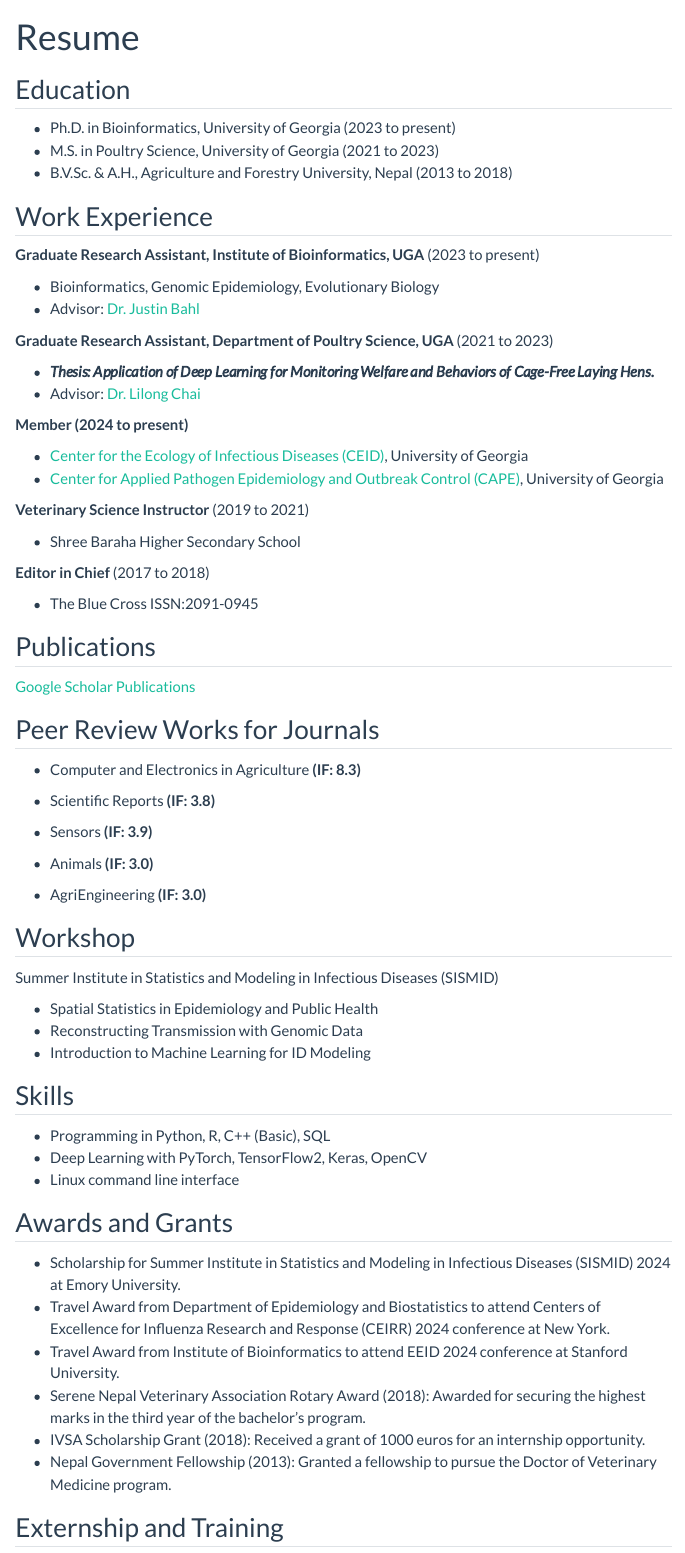
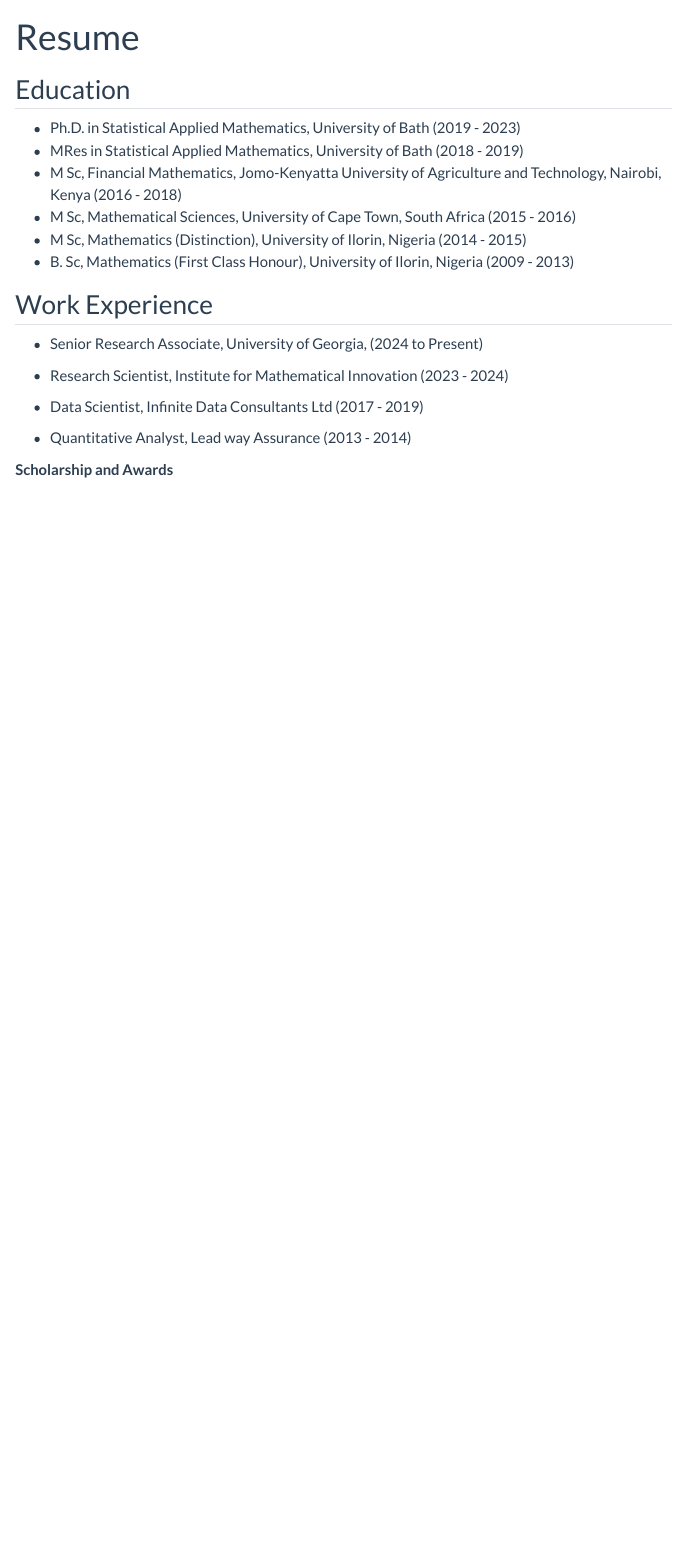
Before and after one commit to Oluwatosin-Babasola/Oluwatosin-Babasola.github.io, a Quarto document (resume.qmd): the page in a window 1100 px wide, from its top. Rendered offline with R 4.5, knitr and Pandoc in place of Quarto, with nearby package versions; menus at the side of the page are left out.

Commit message:
edit resume

```diff
--- a/_quarto.yml
+++ b/_quarto.yml
@@ -22,7 +22,7 @@
     theme:
       light: flatly
       dark: darkly
-    mainfont: Computer Modern
+    mainfont: Arial
     fontsize: 1.2rem
     css: styles.css
     toc: true
--- a/resume.qmd
+++ b/resume.qmd
@@ -5,72 +5,21 @@
 
 ## Education
 
--   Ph.D. in Bioinformatics, University of Georgia (2023 to present)
--   M.S. in Poultry Science, University of Georgia (2021 to 2023)
--   B.V.Sc. & A.H., Agriculture and Forestry University, Nepal (2013 to 2018)
+-   Ph.D. in Statistical Applied Mathematics, University of Bath (2019 - 2023)
+-   MRes in Statistical Applied Mathematics, University of Bath (2018 - 2019)
+-   M Sc, Financial Mathematics, Jomo-Kenyatta University of Agriculture and Technology, Nairobi, Kenya (2016 - 2018)
+-   M Sc, Mathematical Sciences, University of Cape Town, South Africa (2015 - 2016)
+-   M Sc, Mathematics (Distinction), University of Ilorin, Nigeria (2014 - 2015)
+-   B. Sc, Mathematics (First Class Honour), University of Ilorin, Nigeria (2009 - 2013)
 
 ## Work Experience
 
-**Graduate Research Assistant, Institute of Bioinformatics, UGA** (2023 to present)
+-   Senior Research Associate, University of Georgia, (2024 to Present)
 
--   Bioinformatics, Genomic Epidemiology, Evolutionary Biology
--   Advisor: [Dr. Justin Bahl](https://vet.uga.edu/person/justin-bahl/)
+-   Research Scientist, Institute for Mathematical Innovation (2023 - 2024)
 
-**Graduate Research Assistant, Department of Poultry Science, UGA** (2021 to 2023)
+-   Data Scientist, Infinite Data Consultants Ltd (2017 - 2019)
 
--   ***Thesis: Application of Deep Learning for Monitoring Welfare and Behaviors of Cage-Free Laying Hens.***
--   Advisor: [Dr. Lilong Chai](https://poultry.caes.uga.edu/content/caes-subsite/poultry/people/faculty/lilong-chai.html)
+-   Quantitative Analyst, Lead way Assurance (2013 - 2014)
 
-**Member (2024 to present)**
-
--   [Center for the Ecology of Infectious Diseases (CEID)](https://www.ceid.uga.edu/), University of Georgia
--   [Center for Applied Pathogen Epidemiology and Outbreak Control (CAPE)](https://www.pgcoe-cape.org/), University of Georgia
-
-**Veterinary Science Instructor** (2019 to 2021)
-
--   Shree Baraha Higher Secondary School
-
-**Editor in Chief** (2017 to 2018)
-
--   The Blue Cross ISSN:2091-0945
-
-## Publications
-
-[Google Scholar Publications](https://scholar.google.com/citations?user=IoPTSnQAAAAJ&hl=en)
-
-## Peer Review Works for Journals
-
--   Computer and Electronics in Agriculture **(IF: 8.3)**
-
--   Scientific Reports **(IF: 3.8)**
-
--   Sensors **(IF: 3.9)**
-
--   Animals **(IF: 3.0)**
-
--   AgriEngineering **(IF: 3.0)**
-
-## Workshop
-
-Summer Institute in Statistics and Modeling in Infectious Diseases (SISMID)
-
--   Spatial Statistics in Epidemiology and Public Health
--   Reconstructing Transmission with Genomic Data
--   Introduction to Machine Learning for ID Modeling
-
-## Skills
-
--   Programming in Python, R, C++ (Basic), SQL
--   Deep Learning with PyTorch, TensorFlow2, Keras, OpenCV
--   Linux command line interface
-
-## Awards and Grants
-
--   Scholarship for Summer Institute in Statistics and Modeling in Infectious Diseases (SISMID) 2024 at Emory University.
--   Travel Award from Department of Epidemiology and Biostatistics to attend Centers of Excellence for Influenza Research and Response (CEIRR) 2024 conference at New York.
--   Travel Award from Institute of Bioinformatics to attend EEID 2024 conference at Stanford University.
--   Serene Nepal Veterinary Association Rotary Award (2018): Awarded for securing the highest marks in the third year of the bachelor's program.
--   IVSA Scholarship Grant (2018): Received a grant of 1000 euros for an internship opportunity.
--   Nepal Government Fellowship (2013): Granted a fellowship to pursue the Doctor of Veterinary Medicine program.
-
-## Externship and Training
+**Scholarship and Awards**
```
Also changed, not shown: docs/search.json, resume.qmd (9 more changed lines), 3 other files.
